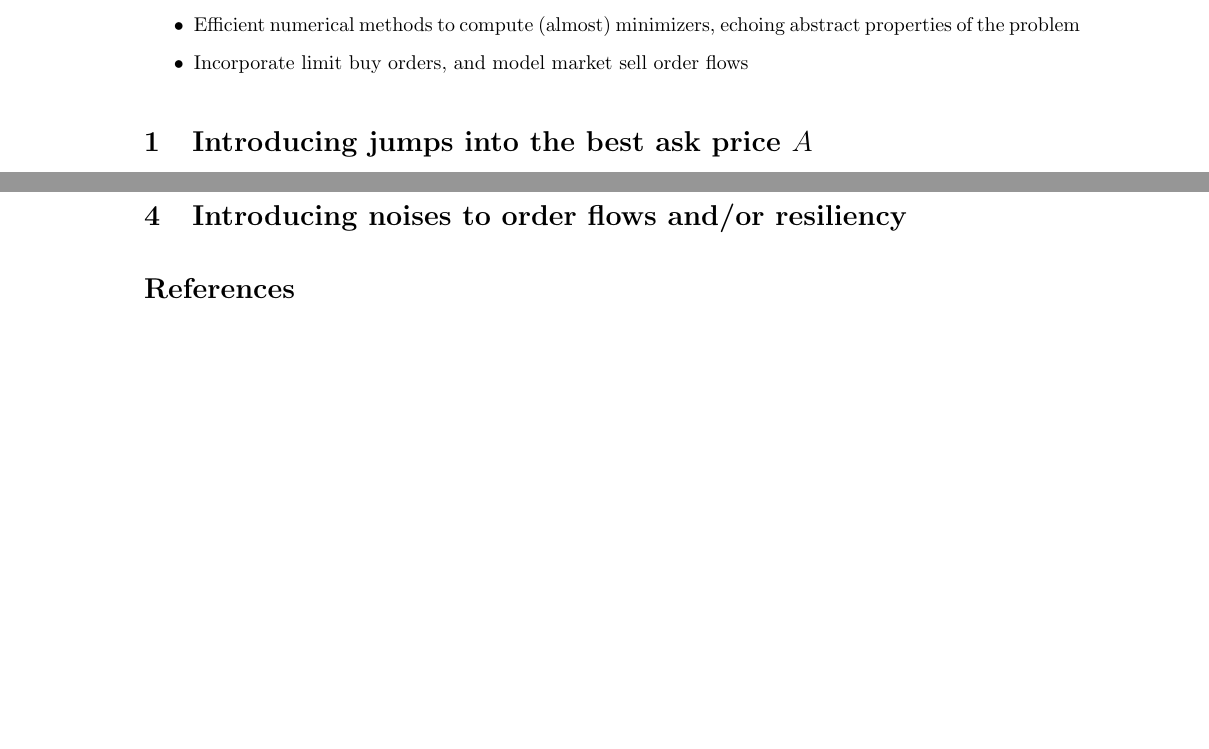
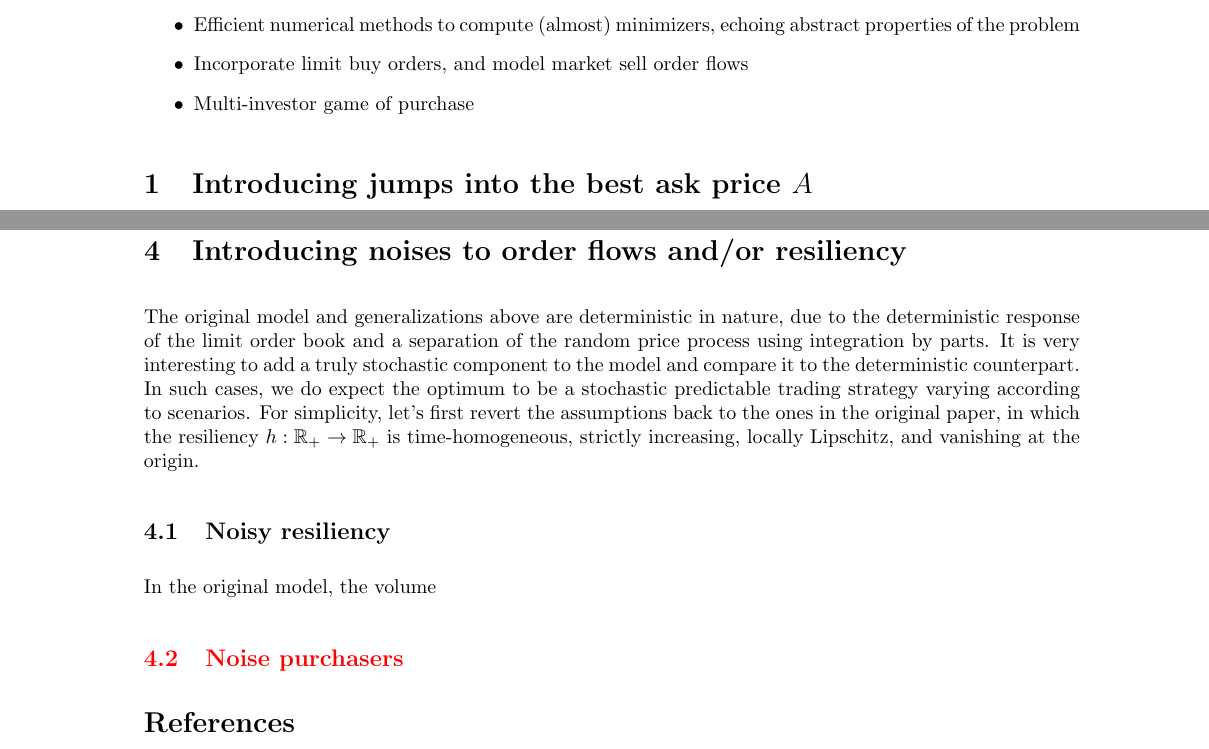
Before and after one commit to yangxikevinou/ExtOneSideLOB, a LaTeX document (ExtOneSideLOB_draft.tex): two parts of pages 4 and 18 of 19 before the commit and two parts of pages 4 and 19 of 19 after it, joined at a grey line, cut so that both start at the same text, the shorter picture padded with empty space. Compiled offline with pdfLaTeX.

Commit message:
Update on Overleaf.

```diff
--- a/ExtOneSideLOB_draft.tex
+++ b/ExtOneSideLOB_draft.tex
@@ -145,6 +145,7 @@ The following are possible directions of generalizations or complements.
 \item Stochastic shape of the limit order book
 \item Efficient numerical methods to compute (almost) minimizers, echoing abstract properties of the problem
 \item Incorporate limit buy orders, and model market sell order flows
+\item Multi-investor game of purchase
 \end{itemize}
 
 
@@ -521,6 +522,15 @@ In summary, this subsection studies the cost-minimizing problem with time-depend
 
 
 \section{Introducing noises to order flows and/or resiliency}
+The original model and generalizations above are deterministic in nature, due to the deterministic response of the limit order book and a separation of the random price process using integration by parts. It is very interesting to add a truly stochastic component to the model and compare it to the deterministic counterpart. In such cases, we do expect the optimum to be a stochastic predictable trading strategy varying according to scenarios. For simplicity, let's first revert the assumptions back to the ones in the original paper, in which the resiliency $h:\mathbb{R}_+ \to \mathbb{R}_+$ is time-homogeneous, strictly increasing, locally Lipschitz, and vanishing at the origin.
+
+\subsection{Noisy resiliency}
+
+In the original model, the volume
+
+{\color{red}
+\subsection{Noise purchasers}
+}
 
 
 
```
